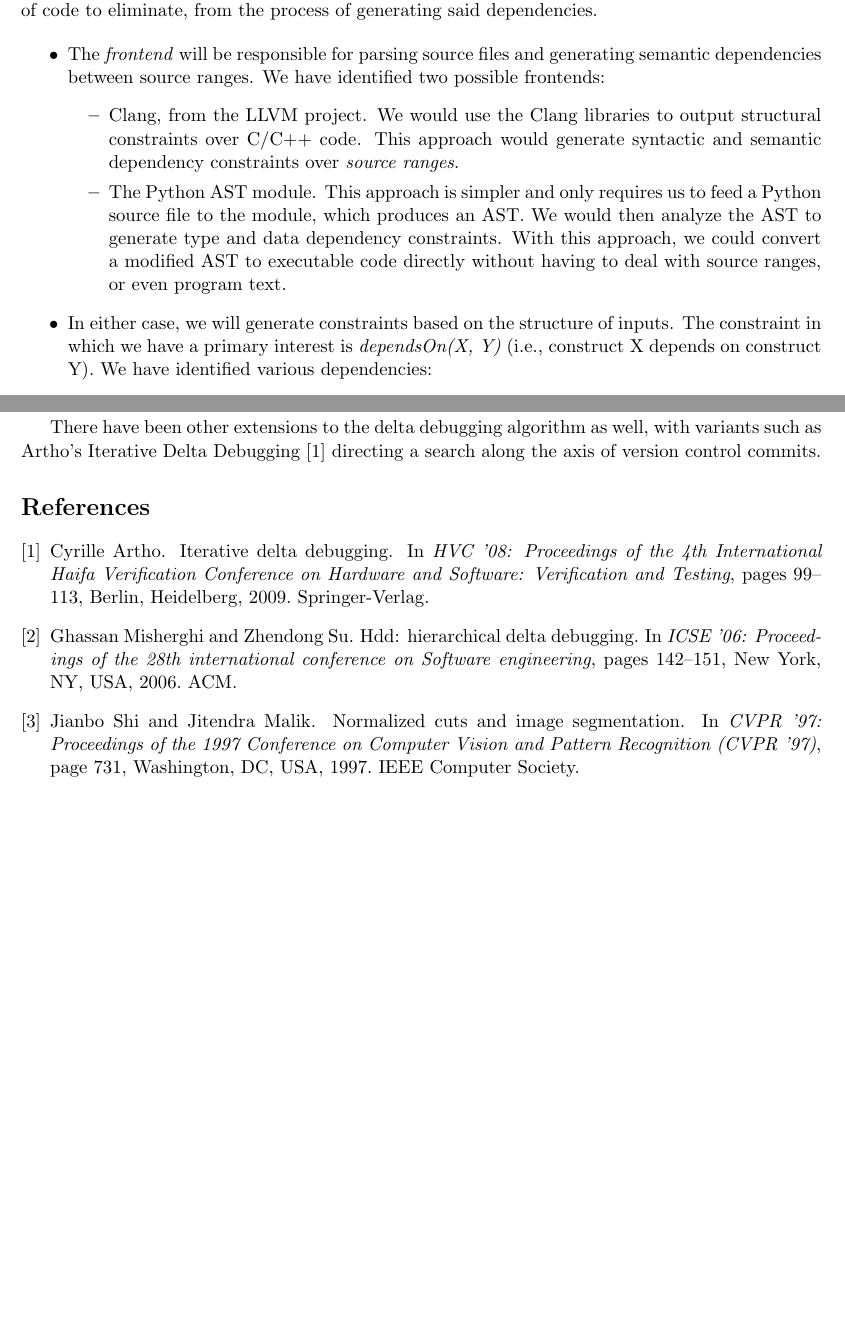
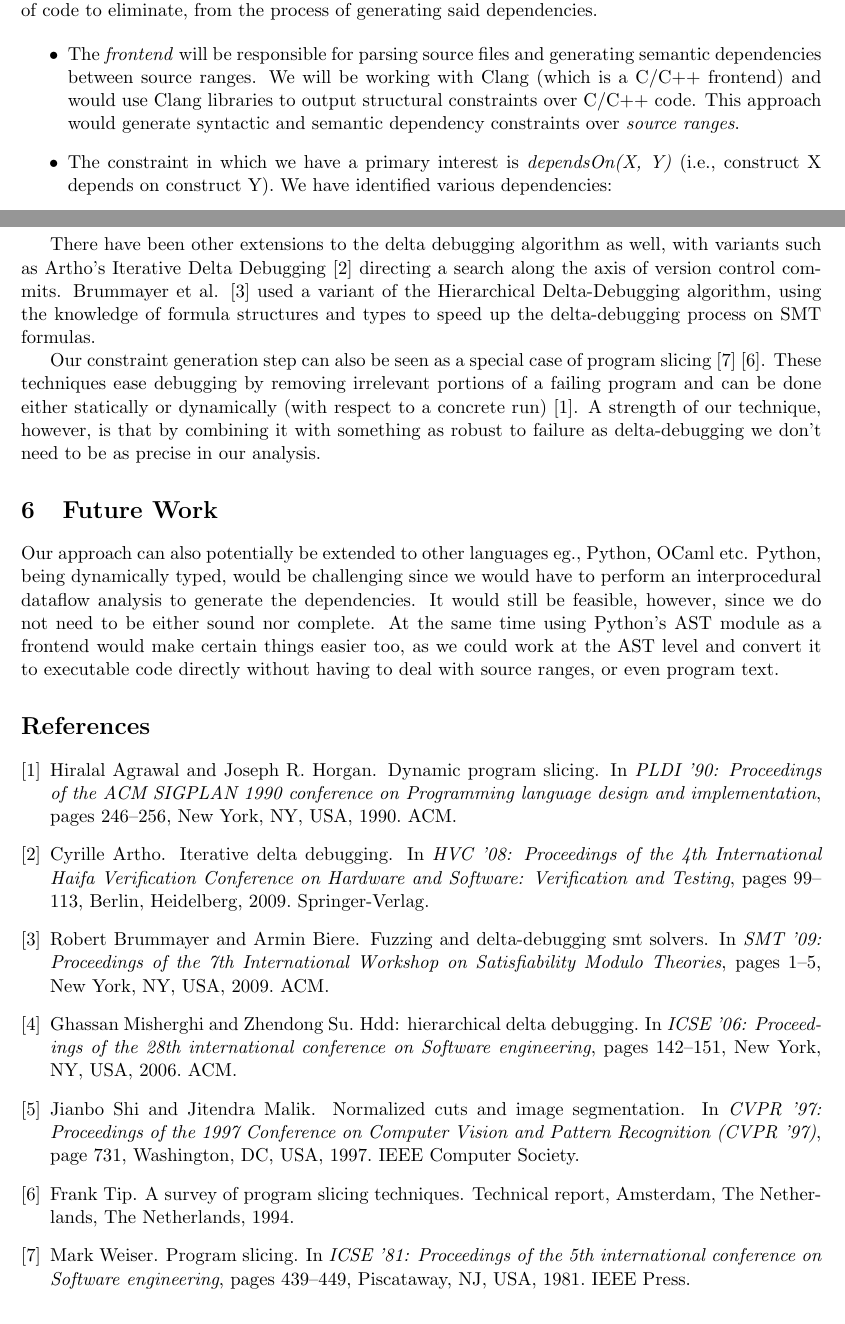
Before and after one commit to suhailshergill/SDD, a LaTeX document (doc/proposal.tex, which reads doc/refs.bib): two parts of pages 2 and 4 of 4 before the commit and two parts of pages 2 and 4 of 5 after it, joined at a grey line, cut so that both start at the same text, the shorter picture padded with empty space. Compiled offline with pdfLaTeX.

Commit message:
Pulled out the python specific stuff into a future works section and added a few more references in related works.

```diff
--- a/doc/proposal.tex
+++ b/doc/proposal.tex
@@ -27,63 +27,57 @@ at least some successes are required to reduce the input size by any appreciable
 factor. In the presence of numerous internal dependencies, it is likely that no
 viable reductions will ever emerge. Cases have been observed where the Delta
 Debugging algorithm has run for three or more days and is unable to reduce a
-700kb input file below 600kb.  In these cases, the Delta Debugging algorithm only managed to remove some whitespace, making
-the example even less readable.
+700kb input file below 600kb.  In these cases, the Delta Debugging algorithm
+only managed to remove some whitespace, making the example even less readable.
 
 This project aims to introduce the simple concept of \emph{dependency} to the
 Delta Debugging algorithm to prune impossible inputs from the search space.
-This will both reduce the search time and make possible some reductions
-that would never emerge under traditional Delta Debugging. The algorithm will
-only be altered to take into account the notion of dependency constraints
-between character ranges of the input. A frontend will be required for each
-structurally complex input format (C++, Python, Java), but the algorithm itself
-will remain ignorant of the semantics any particular input language.
+This will both reduce the search time and make possible some reductions that
+would never emerge under traditional Delta Debugging. The algorithm will only be
+altered to take into account the notion of dependency constraints between
+character ranges of the input. A frontend will be required for each structurally
+complex input format (C++, Python, Java), but the algorithm itself will remain
+ignorant of the semantics any particular input language.
 
 An advantage of basing this work on the Delta Debugging algorithm is that it
 does not have to be $100 \%$ accurate or precise. Some amount of robustness
 against inaccuracy in the frontend is inherent to the algorithm and the search
 will continue around improperly captured dependencies.  The resulting algorithm
 will not be in a worse position than the original Delta Debugging algorithm with
-regard to spurious syntax errors.  Our goal is only to reduce the number of failures
-over the baseline of Delta Debugging. This structured approach will allow us to
-effectively explore the space of mostly well-formed input programs and introduce
-reductions unavailable to traditional Delta Debugging.
+regard to spurious syntax errors.  Our goal is only to reduce the number of
+failures over the baseline of Delta Debugging. This structured approach will
+allow us to effectively explore the space of mostly well-formed input programs
+and introduce reductions unavailable to traditional Delta Debugging.
 
 
 \section{Implementation Details}
 We will decouple the actual algorithm, which deals with tracking dependencies
-and choosing sections of code to eliminate, from the process of generating said dependencies.
+and choosing sections of code to eliminate, from the process of generating said
+dependencies.
 
 \begin{itemize}
-\item{The \emph{frontend} will be responsible for parsing source files and generating
-semantic dependencies between source ranges.  We have identified two possible frontends:
-}
-\begin{itemize}
-\item{Clang, from the LLVM project.  We would use the Clang libraries to output structural constraints over C/C++ code.  This
-  approach would generate syntactic and semantic dependency constraints over \emph{source ranges}.}
-\item{The Python AST module.  This approach is simpler and only requires us to feed a Python source
-file to the module, which produces an AST.  We would then analyze the AST to generate type and data
-dependency constraints.  With this approach, we could convert a modified
-AST to executable code directly without having to deal with source ranges, or even program text.}
-\end{itemize}
-
-\item In either case, we will generate constraints based on the
-structure of inputs. The constraint in which we have a primary interest is
-\emph{dependsOn(X, Y)} (i.e., construct X depends on construct Y).  We have identified various
-dependencies:
+\item The \emph{frontend} will be responsible for parsing source files and
+  generating semantic dependencies between source ranges. We will be working
+  with Clang (which is a C/C++ frontend) and would use Clang libraries to output
+  structural constraints over C/C++ code.  This approach would generate
+  syntactic and semantic dependency constraints over \emph{source ranges}.
+\item The constraint in which we have a primary interest is \emph{dependsOn(X,
+  Y)} (i.e., construct X depends on construct Y).  We have identified various
+  dependencies:
 
 \begin{itemize}
 \item{Variable and function \emph{references} depend on their declarations.}
-\item{Variable and function \emph{declarations} depend on the declaration of the type of the variable.}
+\item{Variable and function \emph{declarations} depend on the declaration of the
+  type of the variable.}
 % \item{Field references depend on the declaration of the variable containing the field.}
 % \item{Function calls depend on their declarations (again, a subset of the first).}
 \item{\emph{Typedefs} introduce dependencies between the new and old types.}
 \end{itemize}
 
 \item To take advantage of the dependencies, we will investigate new search
-  strategies beyond that employed by traditional Delta Debugging.  The goal
-  of these strategies is to remove constructs (and their dependencies) in the
-  order which minimizes the size of the input the fastest.
+  strategies beyond that employed by traditional Delta Debugging.  The goal of
+  these strategies is to remove constructs (and their dependencies) in the order
+  which minimizes the size of the input the fastest.
 % \item Once the dependencies have been enumerated the actual algorithm would then
 %   adopt a search strategy and start removing constructs (declarations,
 %   statements etc.).
@@ -199,7 +186,29 @@ declarations etc.
 
 There have been other extensions to the delta debugging algorithm as well, with
 variants such as Artho's Iterative Delta Debugging \cite{idd} directing a search
-along the axis of version control commits.
+along the axis of version control commits. Brummayer et al. \cite{smt} used a variant of
+the Hierarchical Delta-Debugging algorithm, using the knowledge of formula
+structures and types to speed up the delta-debugging process on SMT formulas.
+
+Our constraint generation step can also be seen as a special case of program
+slicing \cite{weiser81} \cite{tip94}. These techniques ease debugging by
+removing irrelevant portions of a failing program and can be done either
+statically or dynamically (with respect to a concrete run) \cite{agrawal90}. A
+strength of our technique, however, is that by combining it with something as
+robust to failure as delta-debugging we don't need to be as precise in our
+analysis.
+
+
+\section{Future Work}
+Our approach can also potentially be extended to other languages eg., Python,
+OCaml etc. Python, being dynamically typed, would be challenging since we would
+have to perform an interprocedural dataflow analysis to generate the
+dependencies. It would still be feasible, however, since we do not need to be
+either sound nor complete. At the same time using Python's AST module as a
+frontend would make certain things easier too, as we could work at the AST level
+and convert it to executable code directly without having to deal with source
+ranges, or even program text.
+
 
 \bibliographystyle{plain}
 \bibliography{refs}
--- a/doc/refs.bib
+++ b/doc/refs.bib
@@ -53,3 +53,17 @@
  publisher = {IEEE Computer Society},
  address = {Washington, DC, USA},
  }
+
+
+@inproceedings{smt,
+ author = {Brummayer, Robert and Biere, Armin},
+ title = {Fuzzing and delta-debugging SMT solvers},
+ booktitle = {SMT '09: Proceedings of the 7th International Workshop on
+                  Satisfiability Modulo Theories},
+ year = {2009},
+ isbn = {978-1-60558-484-3},
+ pages = {1--5},
+ location = {Montreal, Canada},
+ doi = {http://doi.acm.org/10.1145/1670412.1670413},
+ publisher = {ACM},
+ address = {New York, NY, USA},
@@ -55,0 +76,5 @@
+ booktitle = {ICSE '81: Proceedings of the 5th international conference on
+                  Software engineering},
+ year = {1981},
+ isbn = {0-89791-146-6},
+ pages = {439--449},
@@ -55,0 +89,2 @@
+ title = {A Survey of Program Slicing Techniques.},
+ year = {1994},
@@ -55,0 +94 @@
+ address = {Amsterdam, The Netherlands, The Netherlands},
@@ -55,0 +101,10 @@
+ booktitle = {PLDI '90: Proceedings of the ACM SIGPLAN 1990 conference on
+                  Programming language design and implementation},
+ year = {1990},
+ isbn = {0-89791-364-7},
+ pages = {246--256},
+ location = {White Plains, New York, United States},
+ doi = {http://doi.acm.org/10.1145/93542.93576},
+ publisher = {ACM},
+ address = {New York, NY, USA},
+ }
```
Also changed, not shown: doc/proposal.tex (37 more changed lines), doc/refs.bib (23 more changed lines).
